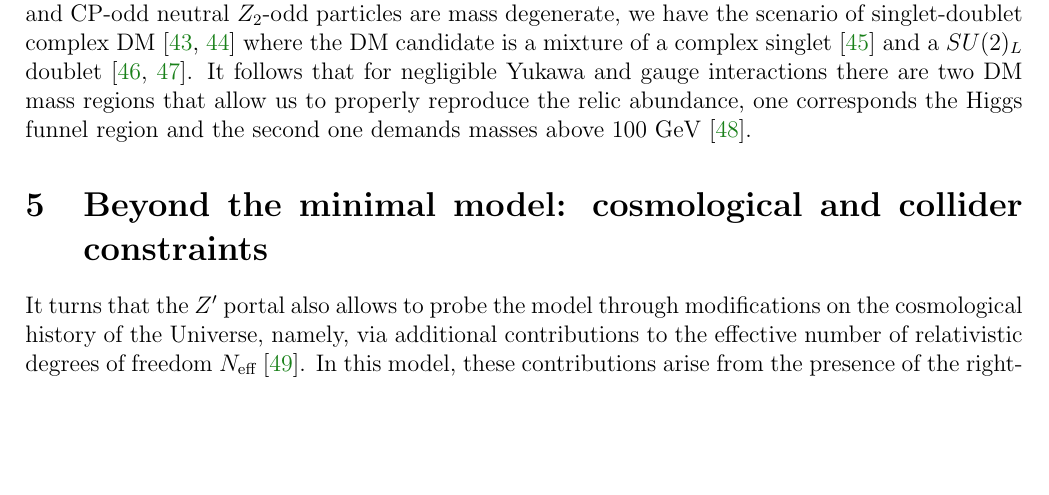
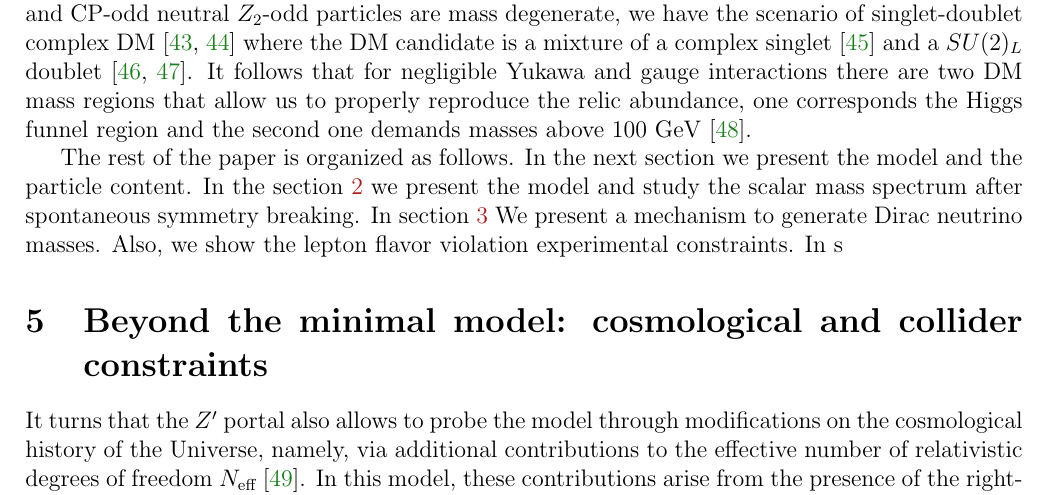
Before and after one commit to restrepo/Diracmarajorana, a LaTeX paper (draft.tex): part of page 7 of 18 before the commit and part of page 7 of 19 after it, cut so that both start at the same text, the shorter picture padded with empty space. Compiled offline with pdfLaTeX.

Commit message:
Updates from Overleaf

```diff
--- a/draft.tex
+++ b/draft.tex
@@ -530,6 +530,8 @@ In contrast to fermion DM, the scalar DM candidate has additional interaction te
 %density is around the Higgs resonance and for masses above $1$TeV. For
 %this model~\cite{}, the relevant coupling for DM phenomenology is the
 %Higgs portal trough the Lagrangian term $\sigma^{2} H^{2}_{i}$.
+The rest of the paper is organized as follows. In the next section we present the model and the particle content. In the section~\ref{sec:Model} we present the model and study the scalar mass spectrum after spontaneous symmetry breaking. In section~\ref{sec:Neutrinos} We present a mechanism to generate Dirac neutrino masses. Also, we show the lepton flavor violation experimental  constraints. In s
+
 %This term generates interesting phenomenological consequences.
 %Such as, thermal production of DM in the early
 %universe~\cite{Yaguna:2008hd}, direct detection and invisible decay of
```
